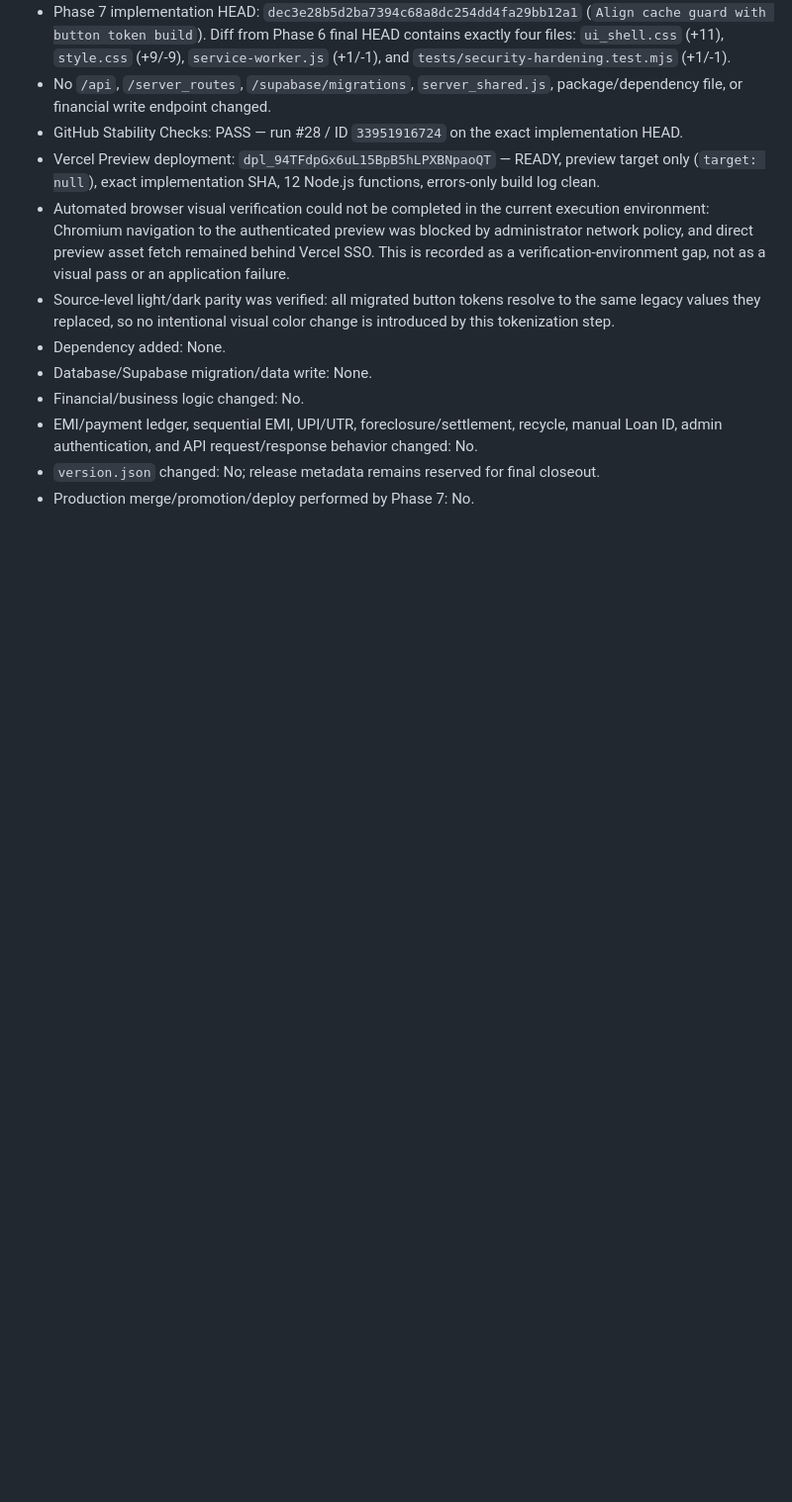
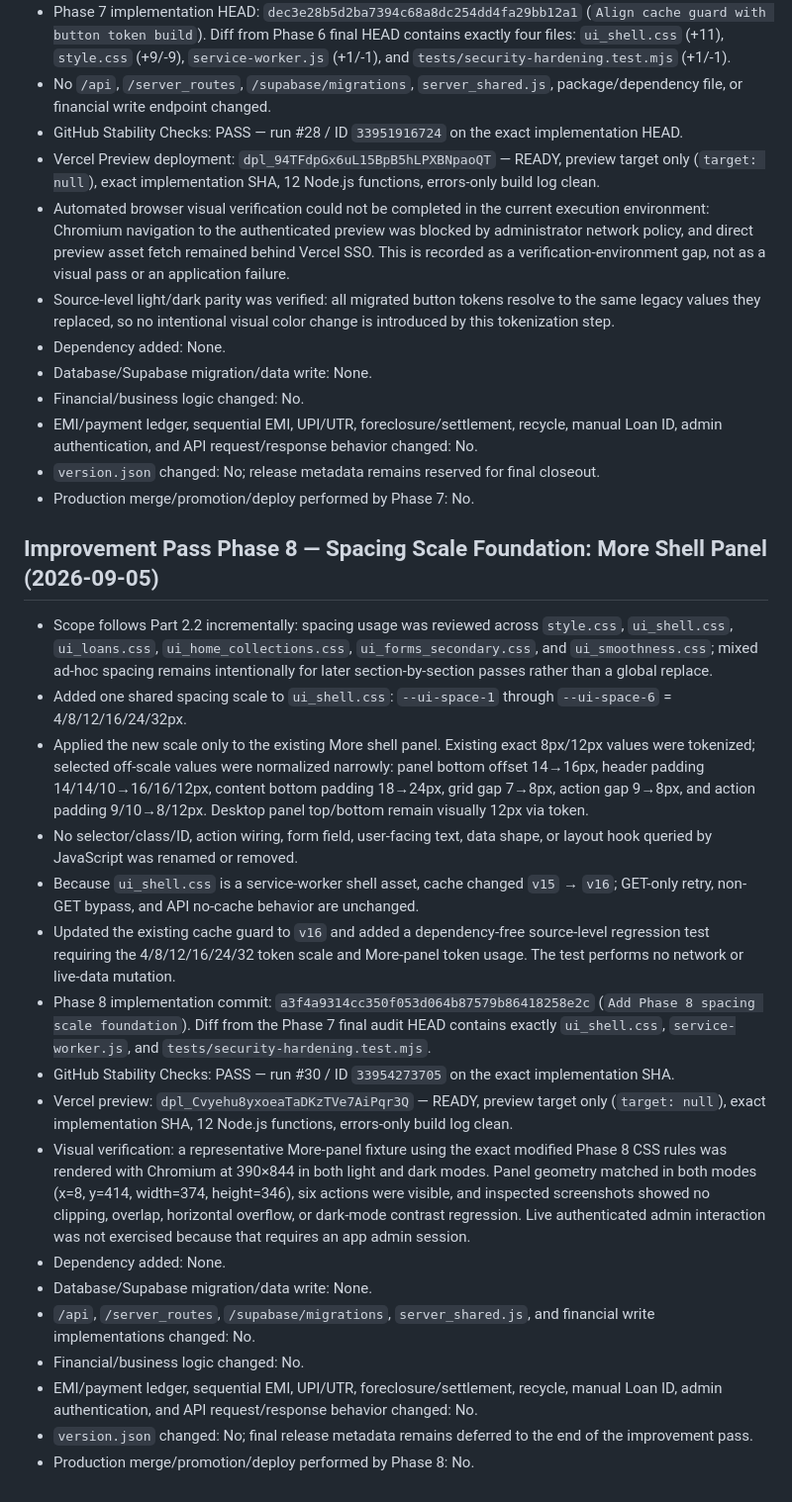
Before and after one commit to Abhishek7763/Abhitools, a Markdown page: STABILITY_AUDIT.md, the part around the change. Shown at 99% size. Drawn GitHub-style; blank space fills up the shorter version.

Commit message:
Document Phase 8 spacing verification

```diff
--- a/STABILITY_AUDIT.md
+++ b/STABILITY_AUDIT.md
@@ -299,3 +299,23 @@ Before a polish/release PR is merged:
 - EMI/payment ledger, sequential EMI, UPI/UTR, foreclosure/settlement, recycle, manual Loan ID, admin authentication, and API request/response behavior changed: No.
 - `version.json` changed: No; release metadata remains reserved for final closeout.
 - Production merge/promotion/deploy performed by Phase 7: No.
+
+## Improvement Pass Phase 8 — Spacing Scale Foundation: More Shell Panel (2026-09-05)
+
+- Scope follows Part 2.2 incrementally: spacing usage was reviewed across `style.css`, `ui_shell.css`, `ui_loans.css`, `ui_home_collections.css`, `ui_forms_secondary.css`, and `ui_smoothness.css`; mixed ad-hoc spacing remains intentionally for later section-by-section passes rather than a global replace.
+- Added one shared spacing scale to `ui_shell.css`: `--ui-space-1` through `--ui-space-6` = 4/8/12/16/24/32px.
+- Applied the new scale only to the existing More shell panel. Existing exact 8px/12px values were tokenized; selected off-scale values were normalized narrowly: panel bottom offset 14→16px, header padding 14/14/10→16/16/12px, content bottom padding 18→24px, grid gap 7→8px, action gap 9→8px, and action padding 9/10→8/12px. Desktop panel top/bottom remain visually 12px via token.
+- No selector/class/ID, action wiring, form field, user-facing text, data shape, or layout hook queried by JavaScript was renamed or removed.
+- Because `ui_shell.css` is a service-worker shell asset, cache changed `v15` → `v16`; GET-only retry, non-GET bypass, and API no-cache behavior are unchanged.
+- Updated the existing cache guard to `v16` and added a dependency-free source-level regression test requiring the 4/8/12/16/24/32 token scale and More-panel token usage. The test performs no network or live-data mutation.
+- Phase 8 implementation commit: `a3f4a9314cc350f053d064b87579b86418258e2c` (`Add Phase 8 spacing scale foundation`). Diff from the Phase 7 final audit HEAD contains exactly `ui_shell.css`, `service-worker.js`, and `tests/security-hardening.test.mjs`.
+- GitHub Stability Checks: PASS — run #30 / ID `33954273705` on the exact implementation SHA.
+- Vercel preview: `dpl_Cvyehu8yxoeaTaDKzTVe7AiPqr3Q` — READY, preview target only (`target: null`), exact implementation SHA, 12 Node.js functions, errors-only build log clean.
+- Visual verification: a representative More-panel fixture using the exact modified Phase 8 CSS rules was rendered with Chromium at 390×844 in both light and dark modes. Panel geometry matched in both modes (x=8, y=414, width=374, height=346), six actions were visible, and inspected screenshots showed no clipping, overlap, horizontal overflow, or dark-mode contrast regression. Live authenticated admin interaction was not exercised because that requires an app admin session.
+- Dependency added: None.
+- Database/Supabase migration/data write: None.
+- `/api`, `/server_routes`, `/supabase/migrations`, `server_shared.js`, and financial write implementations changed: No.
+- Financial/business logic changed: No.
+- EMI/payment ledger, sequential EMI, UPI/UTR, foreclosure/settlement, recycle, manual Loan ID, admin authentication, and API request/response behavior changed: No.
+- `version.json` changed: No; final release metadata remains deferred to the end of the improvement pass.
+- Production merge/promotion/deploy performed by Phase 8: No.
```
